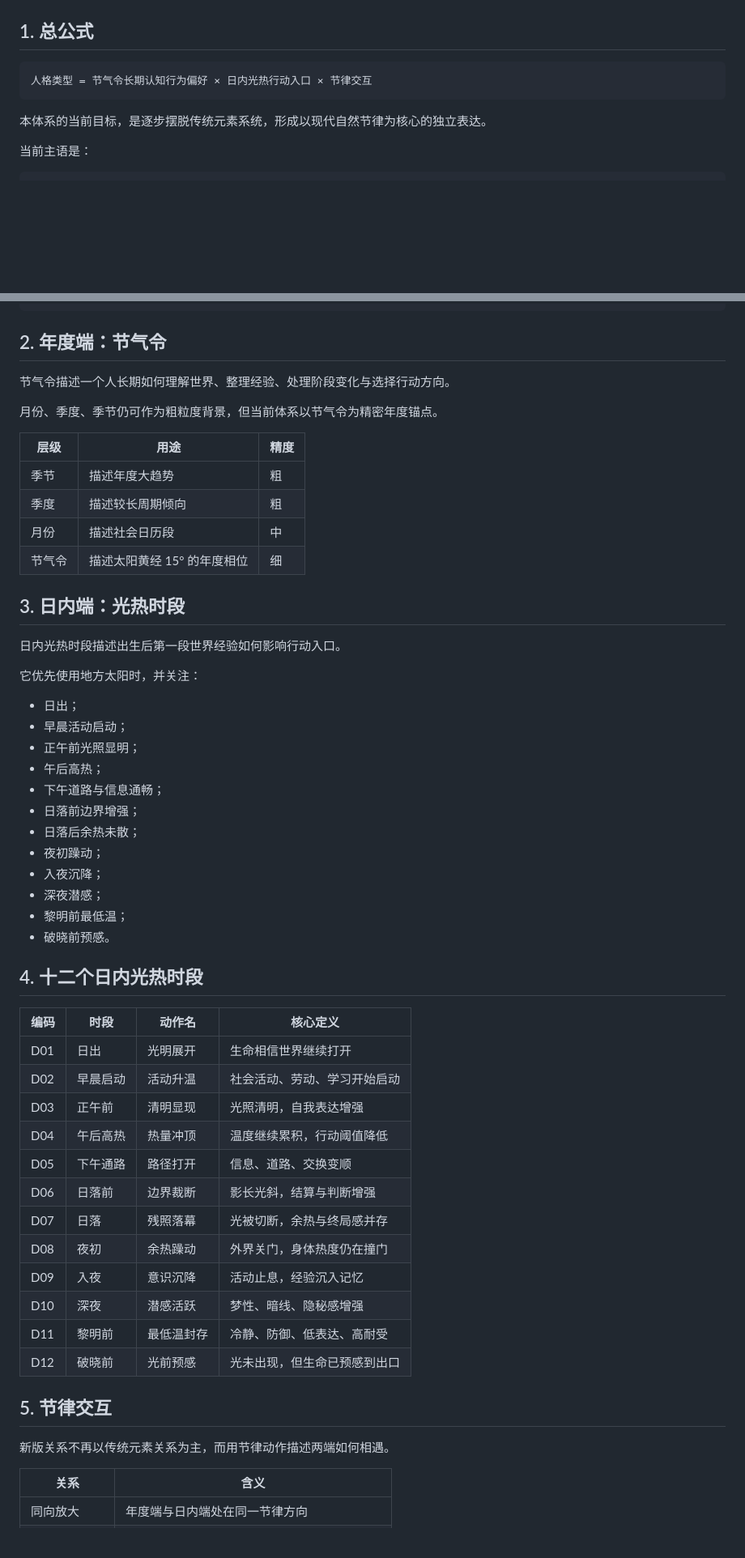
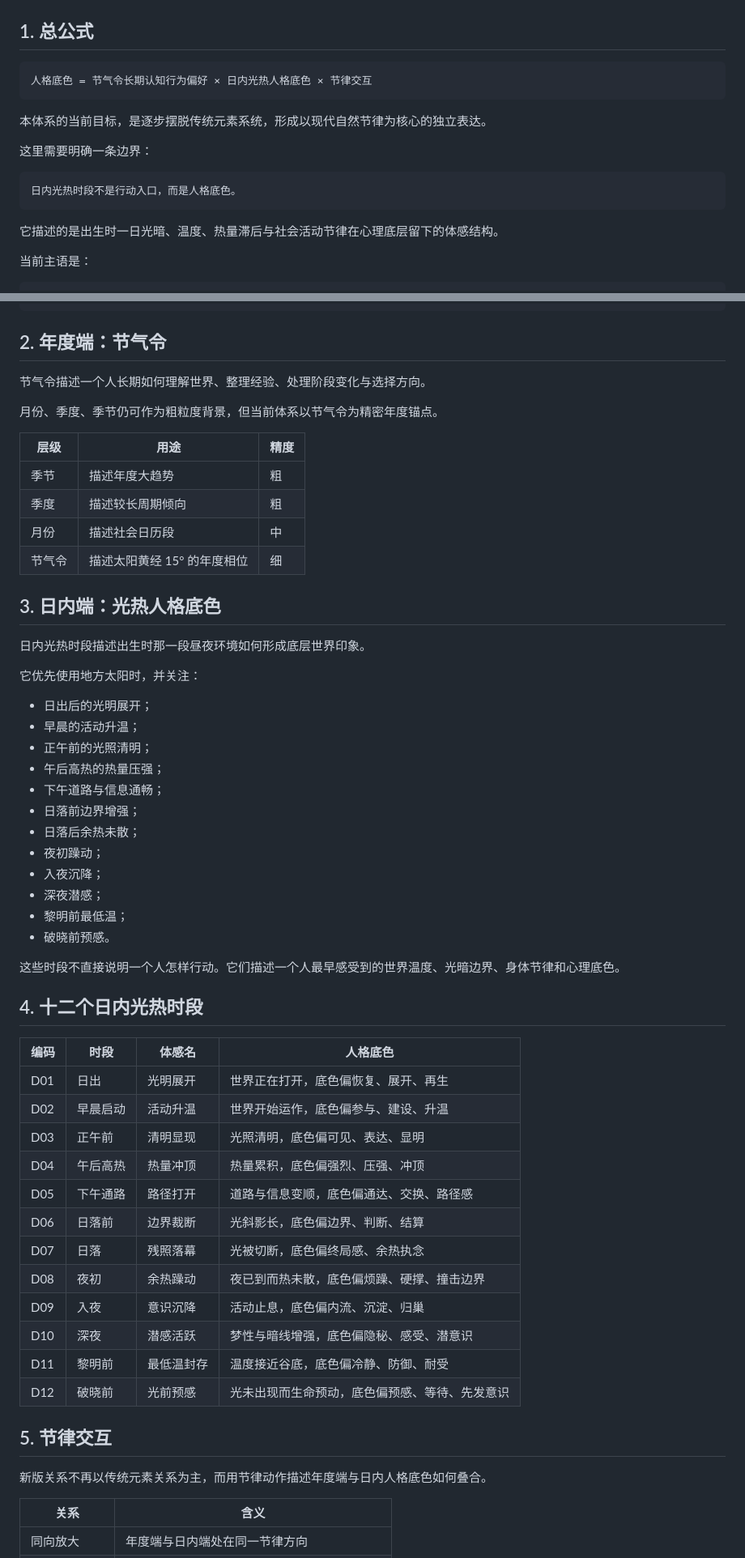
Before and after one commit to EateralSpirial/modern-numerology, a Markdown page: docs/theory/节气光热时段模型.md, 2 parts joined by grey strips. Shown at 81% size. Rendered like a GitHub page; blank space fills up the shorter version.

Commit message:
Correct daily light-heat theory as personality base

````diff
--- a/docs/theory/节气光热时段模型.md
+++ b/docs/theory/节气光热时段模型.md
@@ -3,10 +3,18 @@
 ## 1. 总公式
 
 ```text
-人格类型 = 节气令长期认知行为偏好 × 日内光热行动入口 × 节律交互
+人格底色 = 节气令长期认知行为偏好 × 日内光热人格底色 × 节律交互
 ```
 
 本体系的当前目标，是逐步摆脱传统元素系统，形成以现代自然节律为核心的独立表达。
+
+这里需要明确一条边界：
+
+```text
+日内光热时段不是行动入口，而是人格底色。
+```
+
+它描述的是出生时一日光暗、温度、热量滞后与社会活动节律在心理底层留下的体感结构。
 
 当前主语是：
 
@@ -33,7 +41,7 @@
 
 ## 2. 年度端：节气令
 
-节气令描述一个人长期如何理解世界、整理经验、处理阶段变化与选择行动方向。
+节气令描述一个人长期如何理解世界、整理经验、处理阶段变化与选择方向。
 
 月份、季度、季节仍可作为粗粒度背景，但当前体系以节气令为精密年度锚点。
 
@@ -44,16 +52,16 @@
 | 月份 | 描述社会日历段 | 中 |
 | 节气令 | 描述太阳黄经 15° 的年度相位 | 细 |
 
-## 3. 日内端：光热时段
+## 3. 日内端：光热人格底色
 
-日内光热时段描述出生后第一段世界经验如何影响行动入口。
+日内光热时段描述出生时那一段昼夜环境如何形成底层世界印象。
 
 它优先使用地方太阳时，并关注：
 
-- 日出；
-- 早晨活动启动；
-- 正午前光照显明；
-- 午后高热；
+- 日出后的光明展开；
+- 早晨的活动升温；
+- 正午前的光照清明；
+- 午后高热的热量压强；
 - 下午道路与信息通畅；
 - 日落前边界增强；
 - 日落后余热未散；
@@ -63,26 +71,28 @@
 - 黎明前最低温；
 - 破晓前预感。
 
+这些时段不直接说明一个人怎样行动。它们描述一个人最早感受到的世界温度、光暗边界、身体节律和心理底色。
+
 ## 4. 十二个日内光热时段
 
-| 编码 | 时段 | 动作名 | 核心定义 |
+| 编码 | 时段 | 体感名 | 人格底色 |
 |---|---|---|---|
-| D01 | 日出 | 光明展开 | 生命相信世界继续打开 |
-| D02 | 早晨启动 | 活动升温 | 社会活动、劳动、学习开始启动 |
-| D03 | 正午前 | 清明显现 | 光照清明，自我表达增强 |
-| D04 | 午后高热 | 热量冲顶 | 温度继续累积，行动阈值降低 |
-| D05 | 下午通路 | 路径打开 | 信息、道路、交换变顺 |
-| D06 | 日落前 | 边界裁断 | 影长光斜，结算与判断增强 |
-| D07 | 日落 | 残照落幕 | 光被切断，余热与终局感并存 |
-| D08 | 夜初 | 余热躁动 | 外界关门，身体热度仍在撞门 |
-| D09 | 入夜 | 意识沉降 | 活动止息，经验沉入记忆 |
-| D10 | 深夜 | 潜感活跃 | 梦性、暗线、隐秘感增强 |
-| D11 | 黎明前 | 最低温封存 | 冷静、防御、低表达、高耐受 |
-| D12 | 破晓前 | 光前预感 | 光未出现，但生命已预感到出口 |
+| D01 | 日出 | 光明展开 | 世界正在打开，底色偏恢复、展开、再生 |
+| D02 | 早晨启动 | 活动升温 | 世界开始运作，底色偏参与、建设、升温 |
+| D03 | 正午前 | 清明显现 | 光照清明，底色偏可见、表达、显明 |
+| D04 | 午后高热 | 热量冲顶 | 热量累积，底色偏强烈、压强、冲顶 |
+| D05 | 下午通路 | 路径打开 | 道路与信息变顺，底色偏通达、交换、路径感 |
+| D06 | 日落前 | 边界裁断 | 光斜影长，底色偏边界、判断、结算 |
+| D07 | 日落 | 残照落幕 | 光被切断，底色偏终局感、余热执念 |
+| D08 | 夜初 | 余热躁动 | 夜已到而热未散，底色偏烦躁、硬撑、撞击边界 |
+| D09 | 入夜 | 意识沉降 | 活动止息，底色偏内流、沉淀、归巢 |
+| D10 | 深夜 | 潜感活跃 | 梦性与暗线增强，底色偏隐秘、感受、潜意识 |
+| D11 | 黎明前 | 最低温封存 | 温度接近谷底，底色偏冷静、防御、耐受 |
+| D12 | 破晓前 | 光前预感 | 光未出现而生命预动，底色偏预感、等待、先发意识 |
 
 ## 5. 节律交互
 
-新版关系不再以传统元素关系为主，而用节律动作描述两端如何相遇。
+新版关系不再以传统元素关系为主，而用节律动作描述年度端与日内人格底色如何叠合。
 
 | 关系 | 含义 |
 |---|---|
````
Also changed, not shown: other parts of docs/theory/节气光热时段模型.md (+5 -4 lines).
